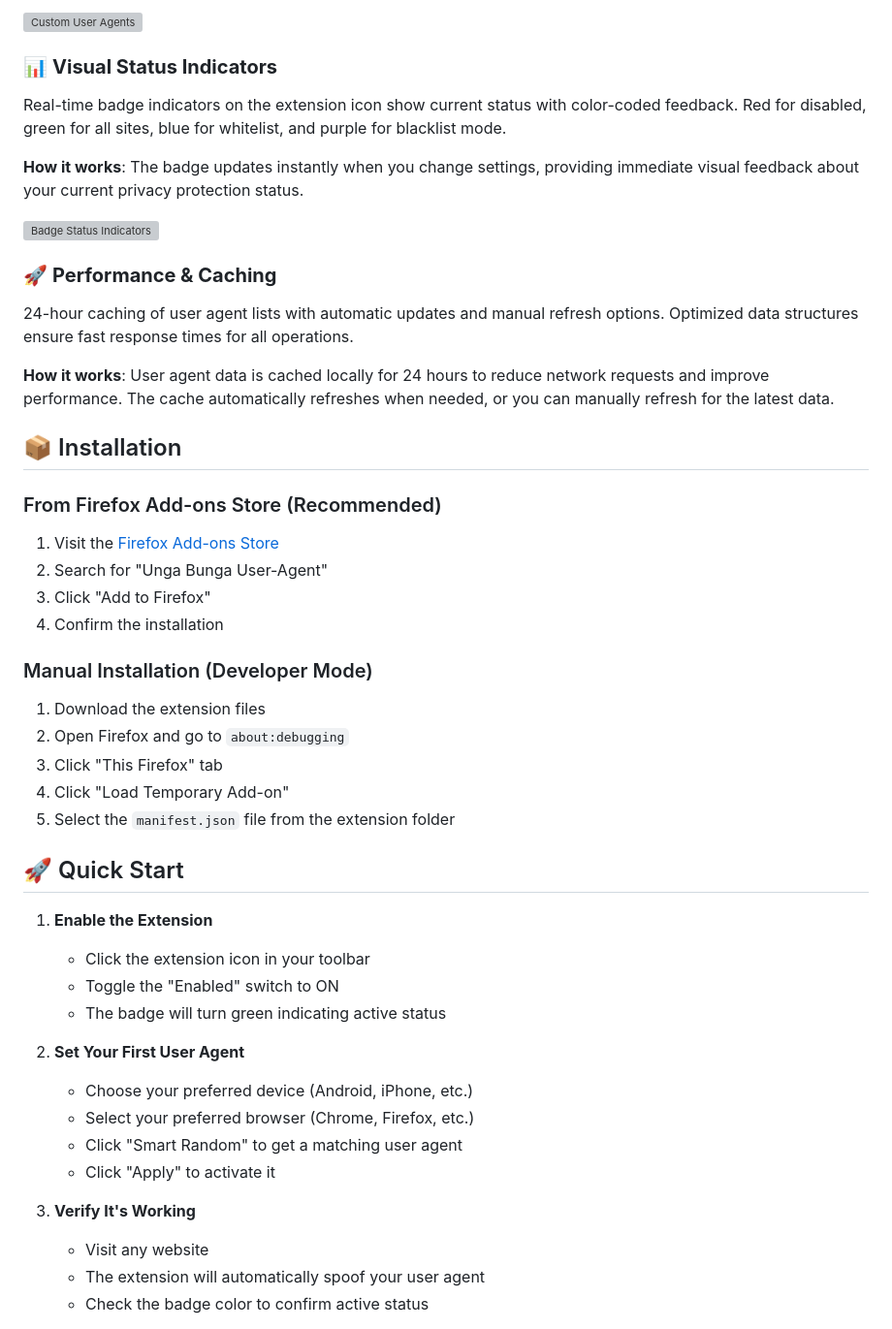
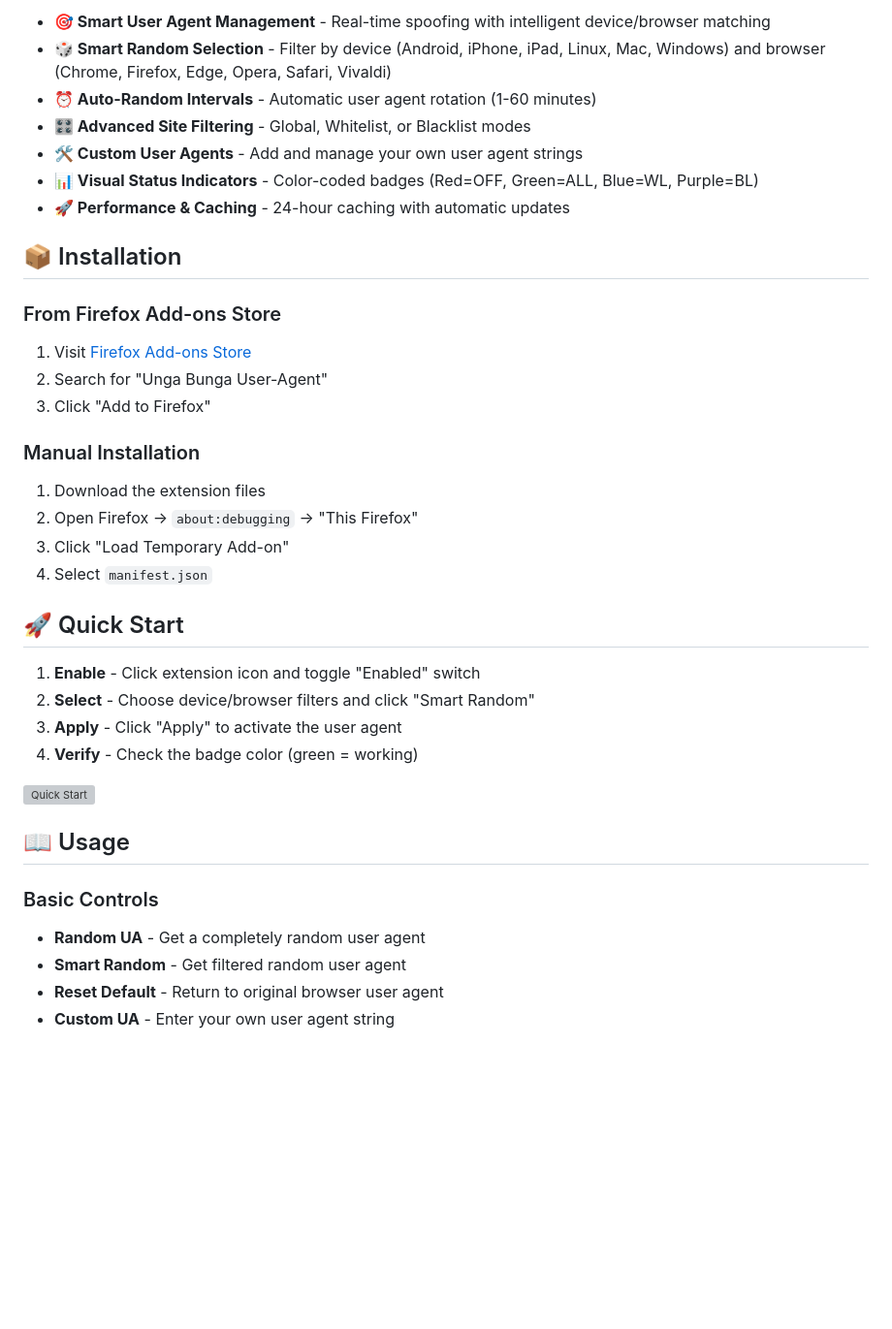
Before and after one commit to ShrekBytes/unga-bunga-User-Agent, a Markdown page: README.md, the part around the change printed below. Shown: that part at 97% size. Drawn GitHub-style; blank space fills up the shorter version; grey boxes are pictures that could not be loaded.

```diff
--- a/README.md
+++ b/README.md
@@ -65,53 +12,41 @@ Add and manage your own user agent strings with persistent storage. Custom user
-![Custom User Agents](images/custom-user-agents.png)
-
-### 📊 **Visual Status Indicators**
-
-Real-time badge indicators on the extension icon show current status with color-coded feedback. Red for disabled, green for all sites, blue for whitelist, and purple for blacklist mode.
-
-**How it works**: The badge updates instantly when you change settings, providing immediate visual feedback about your current privacy protection status.
-
-![Badge Status Indicators](images/badge-indicators.png)
-
-### 🚀 **Performance & Caching**
-
-24-hour caching of user agent lists with automatic updates and manual refresh options. Optimized data structures ensure fast response times for all operations.
-
-**How it works**: User agent data is cached locally for 24 hours to reduce network requests and improve performance. The cache automatically refreshes when needed, or you can manually refresh for the latest data.
+- **🎯 Smart User Agent Management** - Real-time spoofing with intelligent device/browser matching
+- **🎲 Smart Random Selection** - Filter by device (Android, iPhone, iPad, Linux, Mac, Windows) and browser (Chrome, Firefox, Edge, Opera, Safari, Vivaldi)
+- **⏰ Auto-Random Intervals** - Automatic user agent rotation (1-60 minutes)
+- **🎛️ Advanced Site Filtering** - Global, Whitelist, or Blacklist modes
+- **🛠️ Custom User Agents** - Add and manage your own user agent strings
+- **📊 Visual Status Indicators** - Color-coded badges (Red=OFF, Green=ALL, Blue=WL, Purple=BL)
+- **🚀 Performance & Caching** - 24-hour caching with automatic updates
 
 ## 📦 Installation
 
-### From Firefox Add-ons Store (Recommended)
+### From Firefox Add-ons Store
 
-1. Visit the [Firefox Add-ons Store](https://addons.mozilla.org/)
+1. Visit [Firefox Add-ons Store](https://addons.mozilla.org/)
 2. Search for "Unga Bunga User-Agent"
 3. Click "Add to Firefox"
-4. Confirm the installation
 
-### Manual Installation (Developer Mode)
+### Manual Installation
 
 1. Download the extension files
-2. Open Firefox and go to `about:debugging`
-3. Click "This Firefox" tab
-4. Click "Load Temporary Add-on"
-5. Select the `manifest.json` file from the extension folder
+2. Open Firefox → `about:debugging` → "This Firefox"
+3. Click "Load Temporary Add-on"
+4. Select `manifest.json`
 
 ## 🚀 Quick Start
 
-1. **Enable the Extension**
+1. **Enable** - Click extension icon and toggle "Enabled" switch
+2. **Select** - Choose device/browser filters and click "Smart Random"
+3. **Apply** - Click "Apply" to activate the user agent
+4. **Verify** - Check the badge color (green = working)
 
-   - Click the extension icon in your toolbar
-   - Toggle the "Enabled" switch to ON
-   - The badge will turn green indicating active status
+![Quick Start](images/quick-start.png)
 
-2. **Set Your First User Agent**
+## 📖 Usage
 
-   - Choose your preferred device (Android, iPhone, etc.)
-   - Select your preferred browser (Chrome, Firefox, etc.)
-   - Click "Smart Random" to get a matching user agent
-   - Click "Apply" to activate it
+### Basic Controls
 
-3. **Verify It's Working**
-   - Visit any website
-   - The extension will automatically spoof your user agent
-   - Check the badge color to confirm active status
+- **Random UA** - Get a completely random user agent
+- **Smart Random** - Get filtered random user agent
+- **Reset Default** - Return to original browser user agent
+- **Custom UA** - Enter your own user agent string
 
```
Also changed, not shown: other parts of README.md (+46 -128 lines).
